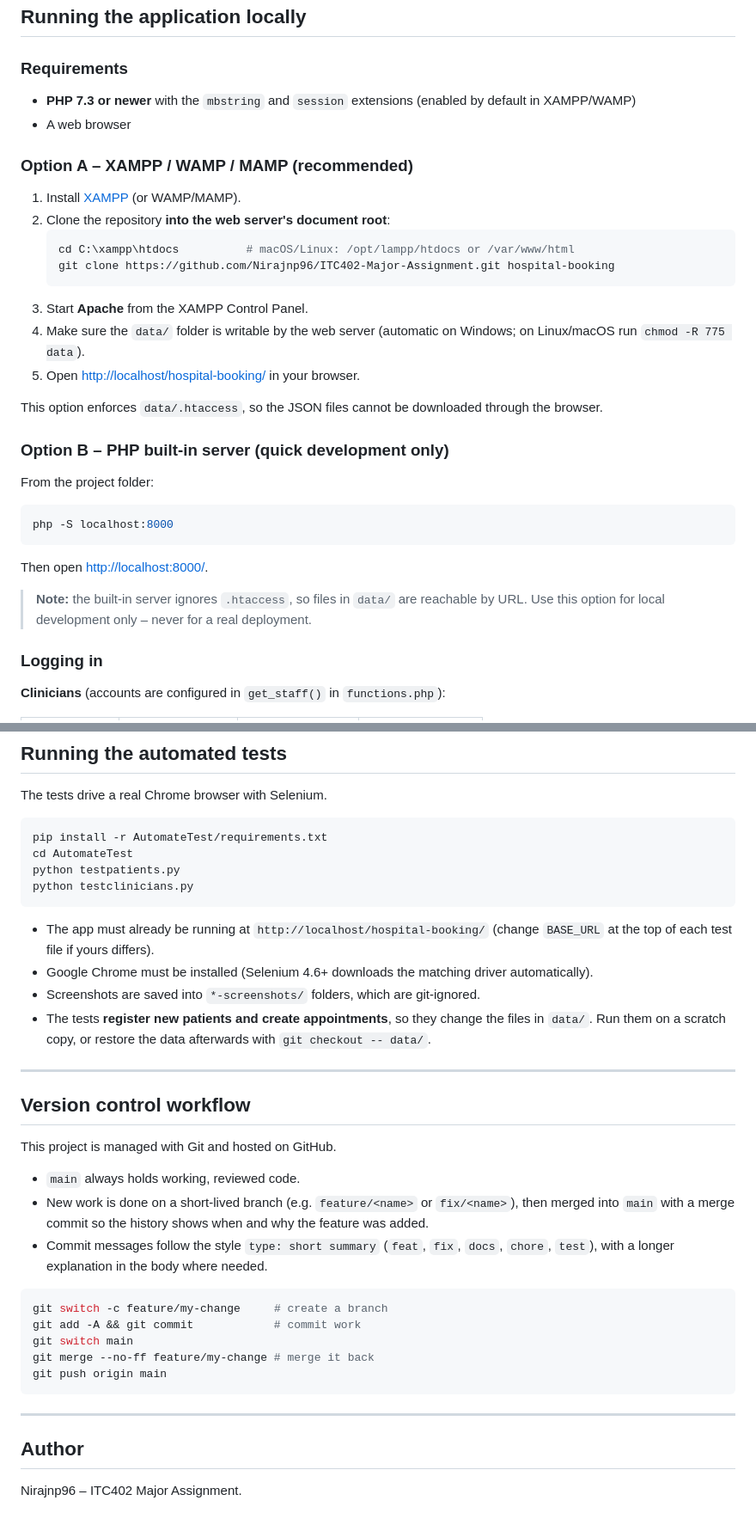
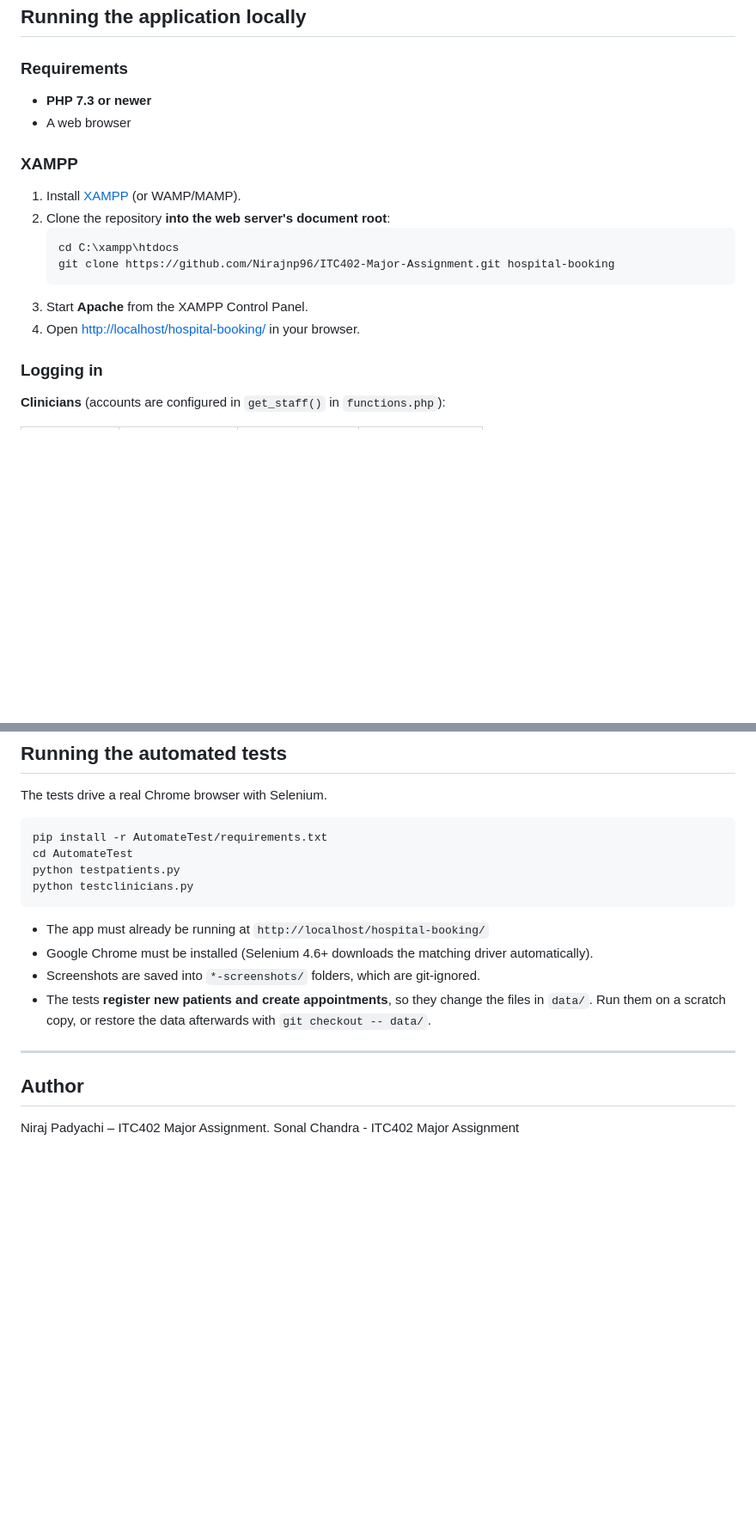
Before and after one commit to Nirajnp96/ITC402-Major-Assignment, a Markdown page: README.md, 2 parts joined by grey strips. Shown at 86% size. Rendered like a GitHub page; blank space fills up the shorter version.

Commit message:
Updated files after new changes

````diff
--- a/README.md
+++ b/README.md
@@ -88,36 +88,19 @@ hospital-booking/
 ## Running the application locally
 
 ### Requirements
-- **PHP 7.3 or newer** with the `mbstring` and `session` extensions (enabled by default in XAMPP/WAMP)
+- **PHP 7.3 or newer**
 - A web browser
 
-### Option A – XAMPP / WAMP / MAMP (recommended)
+### XAMPP
 
 1. Install [XAMPP](https://www.apachefriends.org/) (or WAMP/MAMP).
 2. Clone the repository **into the web server's document root**:
    ```bash
-   cd C:\xampp\htdocs          # macOS/Linux: /opt/lampp/htdocs or /var/www/html
+   cd C:\xampp\htdocs
    git clone https://github.com/Nirajnp96/ITC402-Major-Assignment.git hospital-booking
    ```
 3. Start **Apache** from the XAMPP Control Panel.
-4. Make sure the `data/` folder is writable by the web server (automatic on Windows; on Linux/macOS run `chmod -R 775 data`).
-5. Open <http://localhost/hospital-booking/> in your browser.
-
-This option enforces `data/.htaccess`, so the JSON files cannot be downloaded through the browser.
-
-### Option B – PHP built-in server (quick development only)
-
-From the project folder:
-
-```bash
-php -S localhost:8000
-```
-
-Then open <http://localhost:8000/>.
-
-> **Note:** the built-in server ignores `.htaccess`, so files in `data/` are
-> reachable by URL. Use this option for local development only – never for a
-> real deployment.
+4. Open <http://localhost/hospital-booking/> in your browser.
 
 ### Logging in
 
@@ -151,7 +134,6 @@ python testclinicians.py
 ```
 
 - The app must already be running at `http://localhost/hospital-booking/`
-  (change `BASE_URL` at the top of each test file if yours differs).
 - Google Chrome must be installed (Selenium 4.6+ downloads the matching driver automatically).
 - Screenshots are saved into `*-screenshots/` folders, which are git-ignored.
 - The tests **register new patients and create appointments**, so they change
@@ -160,24 +142,7 @@ python testclinicians.py
 
 ---
 
-## Version control workflow
-
-This project is managed with Git and hosted on GitHub.
-
-- `main` always holds working, reviewed code.
-- New work is done on a short-lived branch (e.g. `feature/<name>` or `fix/<name>`), then merged into `main` with a merge commit so the history shows when and why the feature was added.
-- Commit messages follow the style `type: short summary` (`feat`, `fix`, `docs`, `chore`, `test`), with a longer explanation in the body where needed.
-
-```bash
-git switch -c feature/my-change     # create a branch
-git add -A && git commit            # commit work
-git switch main
-git merge --no-ff feature/my-change # merge it back
-git push origin main
-```
-
----
-
 ## Author
 
-Nirajnp96 – ITC402 Major Assignment.
+Niraj Padyachi – ITC402 Major Assignment.
+Sonal Chandra - ITC402 Major Assignment
````
